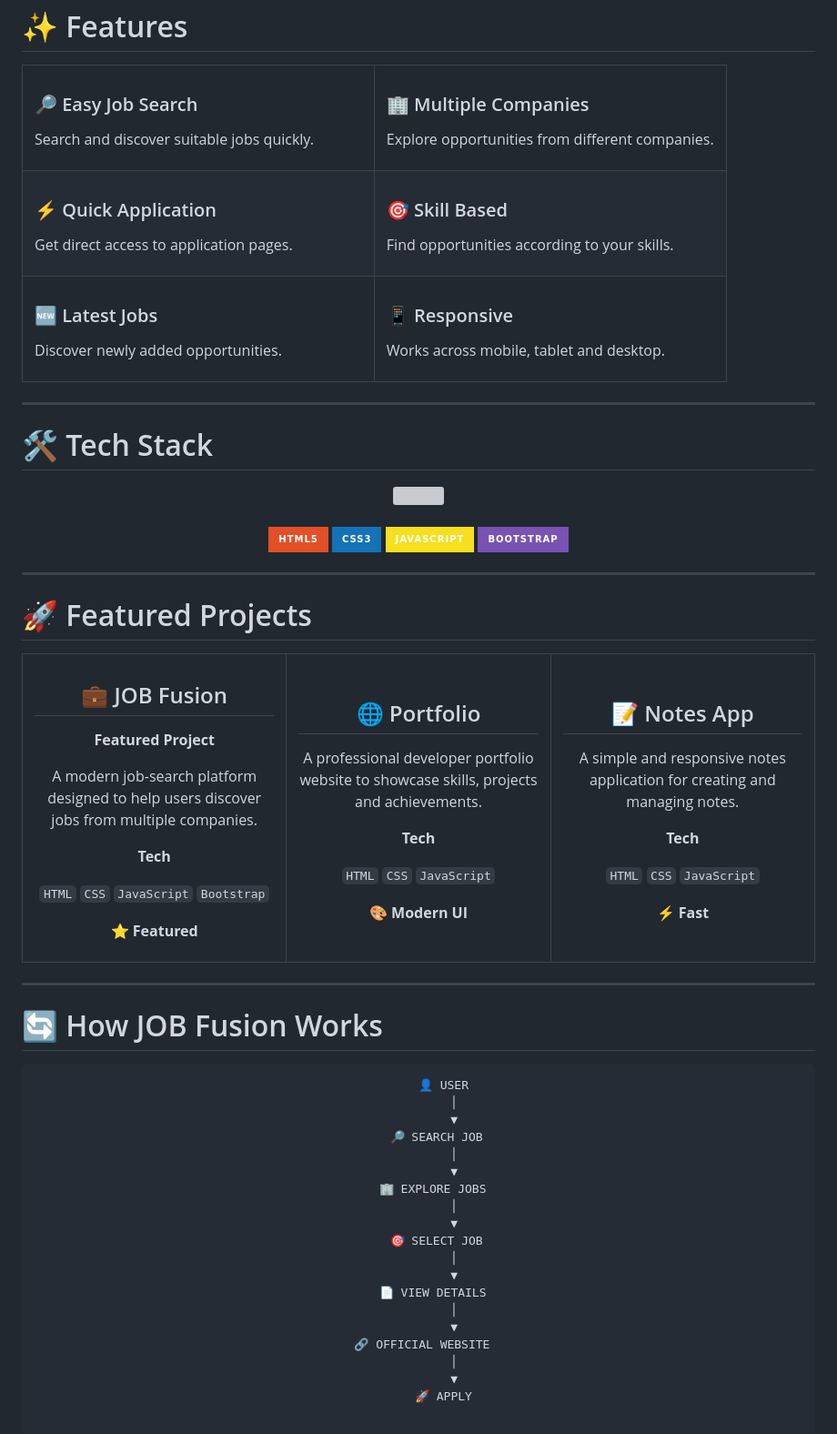
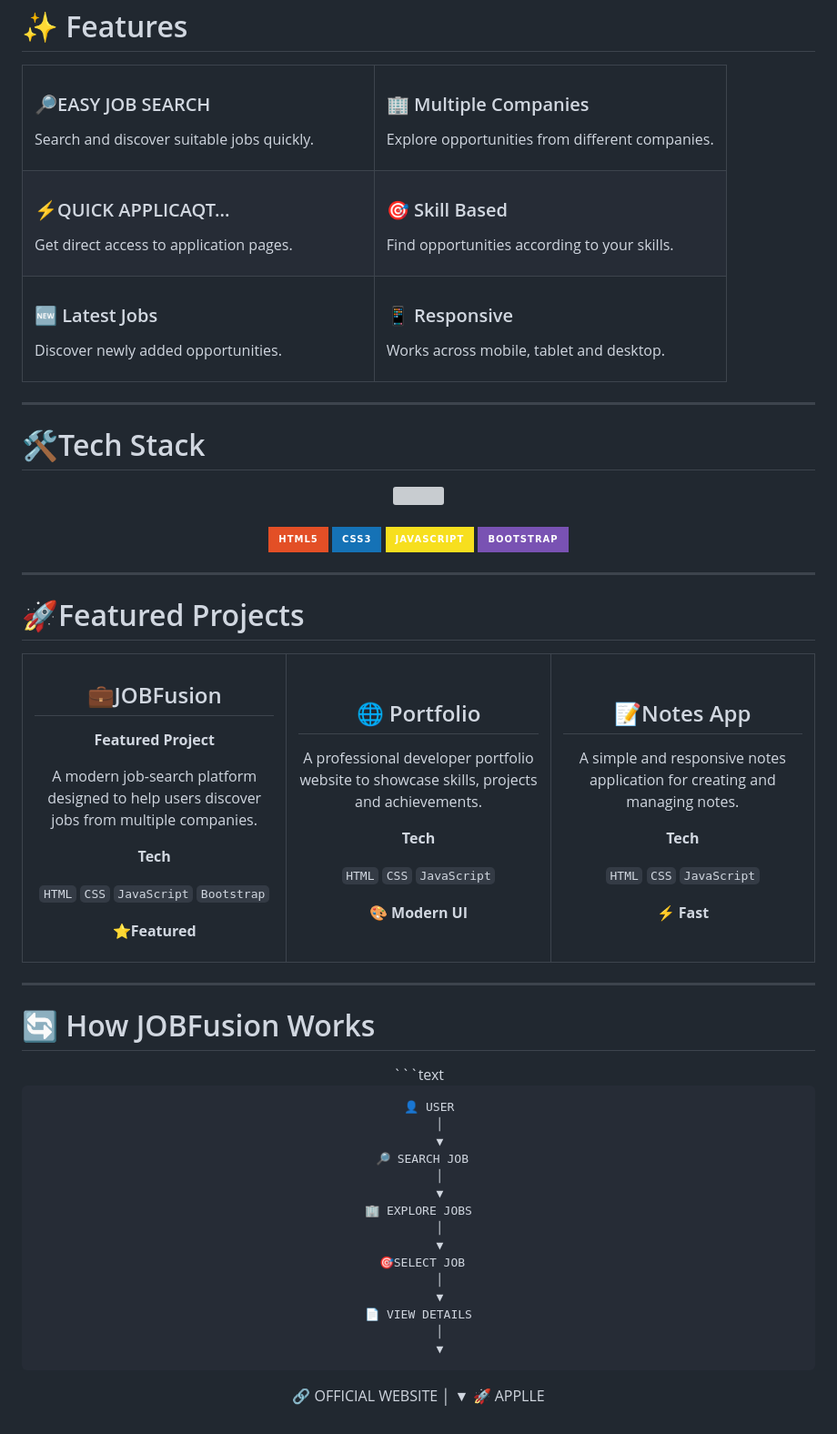
Before and after one commit to Reark1/JOBFusion, a Markdown page: README.md, the part around one of its changes. Shown at 91% size. Drawn GitHub-style; badges without logos; grey boxes are pictures that could not be loaded.

````diff
--- a/README.md
+++ b/README.md
@@ -43,7 +43,7 @@ It helps students and job seekers:
 
 <td width="50%">
 
-### 🔎 Easy Job Search
+### 🔎EASY JOB SEARCH
 
 Search and discover suitable jobs quickly.
 
@@ -63,7 +63,7 @@ Explore opportunities from different companies.
 
 <td>
 
-### ⚡ Quick Application
+### ⚡QUICK APPLICAQT...
 
 Get direct access to application pages.
 
@@ -102,7 +102,7 @@ Works across mobile, tablet and desktop.
 
 ---
 
-# 🛠️ Tech Stack
+# 🛠️Tech Stack
 
 <div align="center">
 
@@ -123,14 +123,14 @@ Works across mobile, tablet and desktop.
 
 ---
 
-# 🚀 Featured Projects
+# 🚀Featured Projects
 
 <table>
 <tr>
 
 <td width="33%" align="center">
 
-## 💼 JOB Fusion
+## 💼JOBFusion
 
 **Featured Project**
 
@@ -140,7 +140,7 @@ A modern job-search platform designed to help users discover jobs from multiple
 
 `HTML` `CSS` `JavaScript` `Bootstrap`
 
-⭐ **Featured**
+⭐**Featured**
 
 </td>
 
@@ -160,7 +160,7 @@ A professional developer portfolio website to showcase skills, projects and achi
 
 <td width="33%" align="center">
 
-## 📝 Notes App
+## 📝Notes App
 
 A simple and responsive notes application for creating and managing notes.
 
@@ -177,11 +177,12 @@ A simple and responsive notes application for creating and managing notes.
 
 ---
 
-# 🔄 How JOB Fusion Works
+# 🔄 How JOBFusion Works
 
 <div align="center">
+```text
 
-```text
+
        👤 USER
           │
           ▼
@@ -191,7 +192,7 @@ A simple and responsive notes application for creating and managing notes.
     🏢 EXPLORE JOBS
           │
           ▼
-     🎯 SELECT JOB
+     🎯SELECT JOB
           │
           ▼
     📄 VIEW DETAILS
@@ -200,4 +201,4 @@ A simple and responsive notes application for creating and managing notes.
  🔗 OFFICIAL WEBSITE
           │
           ▼
-       🚀 APPLY
+       🚀 APPLLE
````
Also changed, not shown: other parts of README.md (+3 -3 lines).
